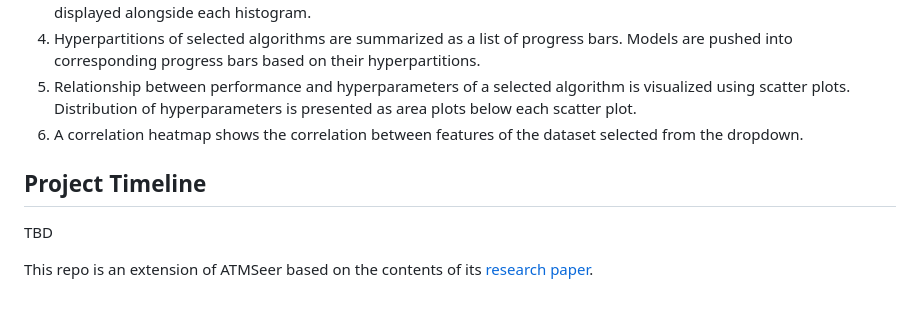
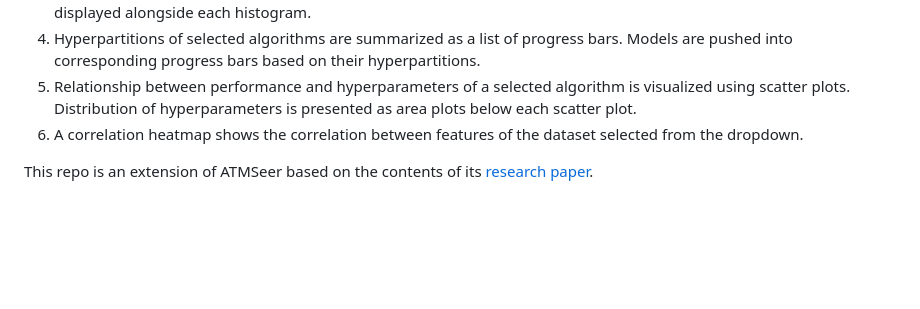
Before and after one commit to g-aditi/automl-viz, a Markdown page: README.md, the part around the change. Rendered like a GitHub page; blank space fills up the shorter version.

```diff
--- a/README.md
+++ b/README.md
@@ -63,8 +63,4 @@ Users of this tool will be able to:
 Distribution of hyperparameters is presented as area plots below each scatter plot.
 6. A correlation heatmap shows the correlation between features of the dataset selected from the dropdown.
 
-## Project Timeline
-
-TBD
-
 This repo is an extension of ATMSeer based on the contents of its [research paper](https://arxiv.org/pdf/1902.05009v1.pdf).
```
